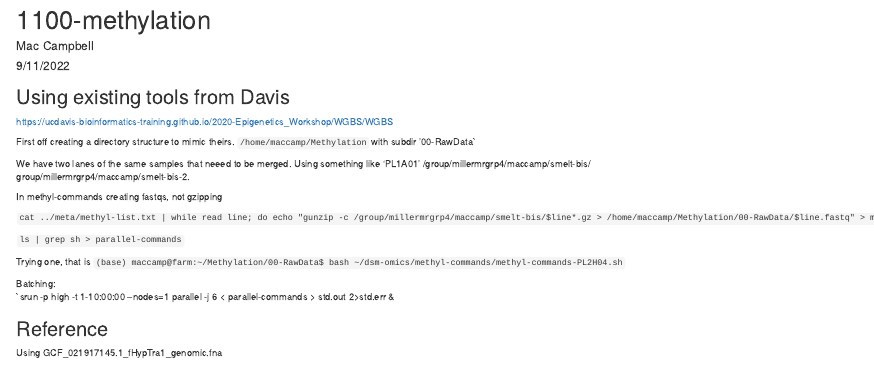
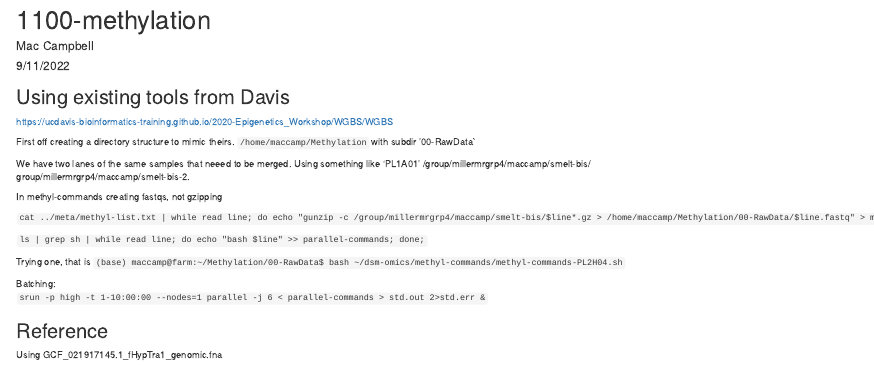
Before and after one commit to MacCampbell/dsm-omics, an R Markdown document (1100-methylation.Rmd): the page in a window 1100 px wide, from its top. Rendered offline with R 4.5, knitr and Pandoc, with nearby package versions.

Commit message:
Setting up batch sample combination

```diff
--- a/1100-methylation.Rmd
+++ b/1100-methylation.Rmd
@@ -22,13 +22,13 @@ In methyl-commands creating fastqs, not gzipping
 `cat ../meta/methyl-list.txt | while read line; do echo "gunzip -c /group/millermrgrp4/maccamp/smelt-bis/$line*.gz > /home/maccamp/Methylation/00-RawData/$line.fastq" > methyl-commands-$line.sh; echo "gunzip -c /group/millermrgrp4/maccamp/smelt-bis-2/$line*.gz >> /home/maccamp/Methylation/00-RawData/$line.fastq" >> methyl-commands-$line.sh;  done;`
 
 
-` ls | grep sh > parallel-commands`
+` ls | grep sh | while read line; do echo "bash $line" >> parallel-commands; done;`
 
 
 Trying one, that is `(base) maccamp@farm:~/Methylation/00-RawData$ bash ~/dsm-omics/methyl-commands/methyl-commands-PL2H04.sh `
 
 Batching:
-`srun -p high -t 1-10:00:00 --nodes=1 parallel -j 6 < parallel-commands > std.out 2>std.err &
+`srun -p high -t 1-10:00:00 --nodes=1 parallel -j 6 < parallel-commands > std.out 2>std.err &`
 
 
 ## Reference
```
Also changed, not shown: 1 other file.
